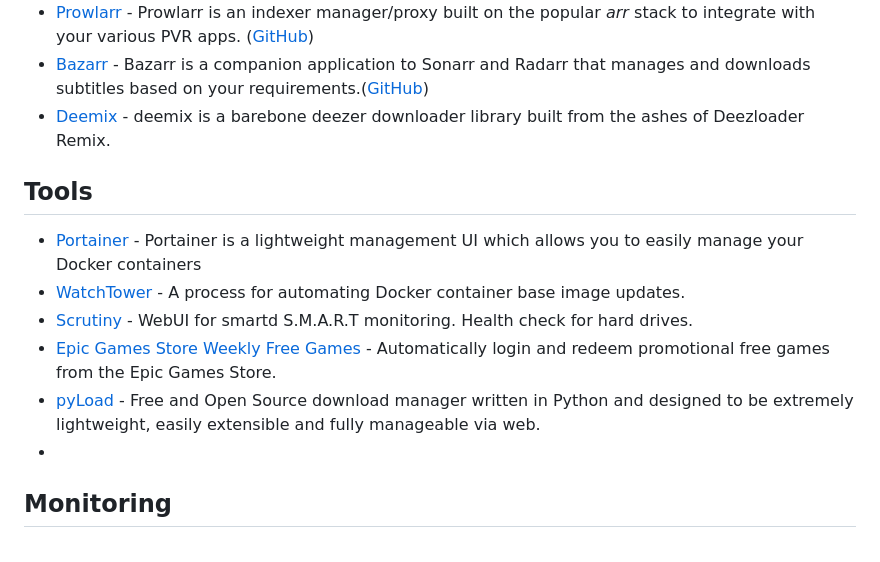
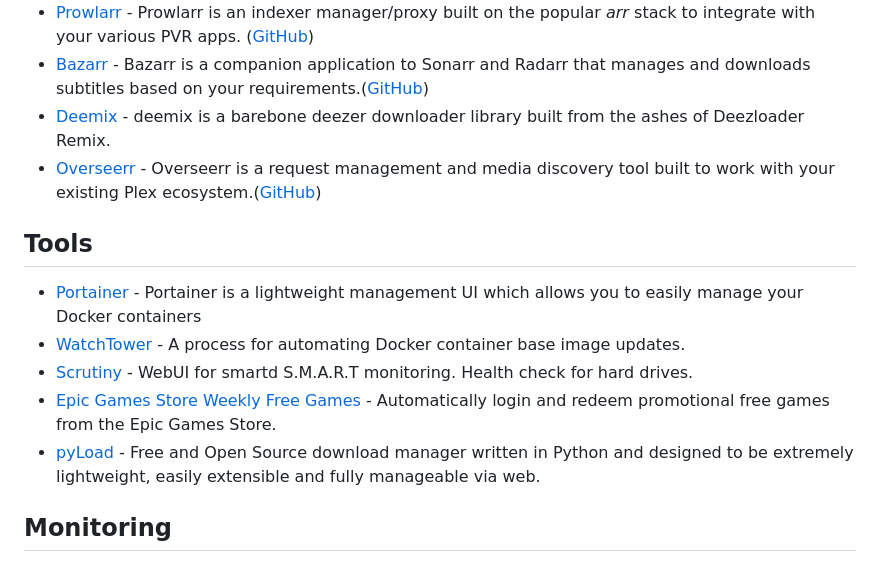
Before and after one commit to carteakey/server-compose, a Markdown page: README.md, the part around the change. Rendered like a GitHub page.

Commit message:
(docs) - added overseerr

```diff
--- a/README.md
+++ b/README.md
@@ -32,6 +32,7 @@ docker compose up -d
 - [Prowlarr](https://wiki.servarr.com/prowlarr) - Prowlarr is an indexer manager/proxy built on the popular *arr* stack to integrate with your various PVR apps.  ([GitHub](https://github.com/Prowlarr/Prowlarr))
 - [Bazarr](https://www.bazarr.media/) - Bazarr is a companion application to Sonarr and Radarr that manages and downloads subtitles based on your requirements.([GitHub](https://github.com/morpheus65535/bazarr))
 - [Deemix](https://deemix.app/) - deemix is a barebone deezer downloader library built from the ashes of Deezloader Remix.
+- [Overseerr](https://overseerr.dev/) - Overseerr is a request management and media discovery tool built to work with your existing Plex ecosystem.([GitHub](https://github.com/sct/overseerr))
 
 ## Tools
 - [Portainer](https://github.com/portainer/portainer) - Portainer is a lightweight management UI which allows you to easily manage your Docker containers
@@ -39,7 +40,6 @@ docker compose up -d
 - [Scrutiny](https://github.com/AnalogJ/scrutiny) - WebUI for smartd S.M.A.R.T monitoring. Health check for hard drives.
 - [Epic Games Store Weekly Free Games](https://github.com/claabs/epicgames-freegames-node) - Automatically login and redeem promotional free games from the Epic Games Store.
 - [pyLoad](https://github.com/pyload/pyload) - Free and Open Source download manager written in Python and designed to be extremely lightweight, easily extensible and fully manageable via web.
--
 
 ## Monitoring
 See [here](https://prometheus.io/docs/guides/cadvisor/) & [here](https://grafana.com/docs/grafana/latest/getting-started/get-started-grafana-prometheus) on how you can use cAdvisor, Prometheus and Grafana to monitor your server's usage.
```
